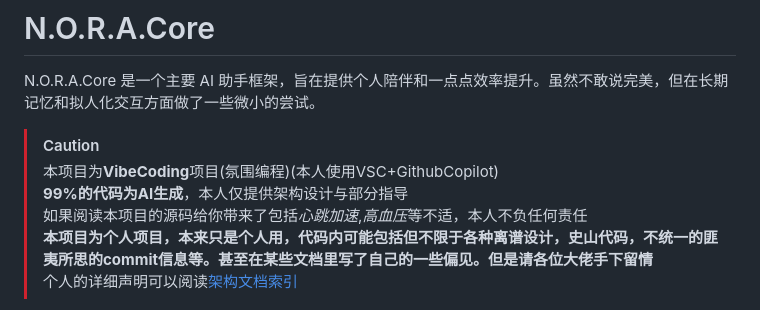
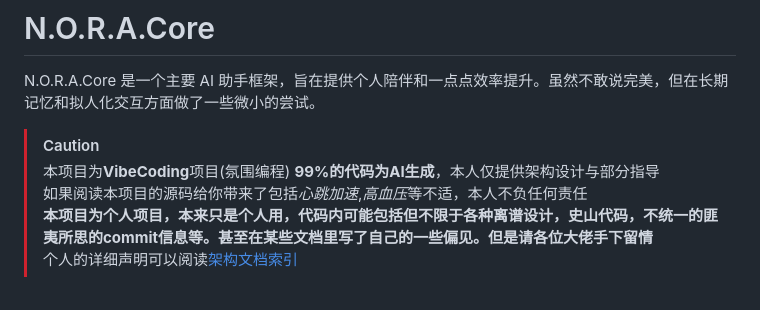
Before and after one commit to captain-wangrun-cn/N.O.R.A.Core, a Markdown page: README.md, the part around the change. GitHub-like rendering.

```diff
--- a/README.md
+++ b/README.md
@@ -3,7 +3,7 @@
 N.O.R.A.Core 是一个主要 AI 助手框架，旨在提供个人陪伴和一点点效率提升。虽然不敢说完美，但在长期记忆和拟人化交互方面做了一些微小的尝试。
 
 > [!CAUTION]
-> 本项目为**VibeCoding**项目(氛围编程)(本人使用VSC+GithubCopilot)
+> 本项目为**VibeCoding**项目(氛围编程)
 > **99%的代码为AI生成**，本人仅提供架构设计与部分指导
 > 如果阅读本项目的源码给你带来了包括*心跳加速*,*高血压*等不适，本人不负任何责任
 > **本项目为个人项目，本来只是个人用，代码内可能包括但不限于各种离谱设计，史山代码，不统一的匪夷所思的commit信息等。甚至在某些文档里写了自己的一些偏见。但是请各位大佬手下留情**
```
